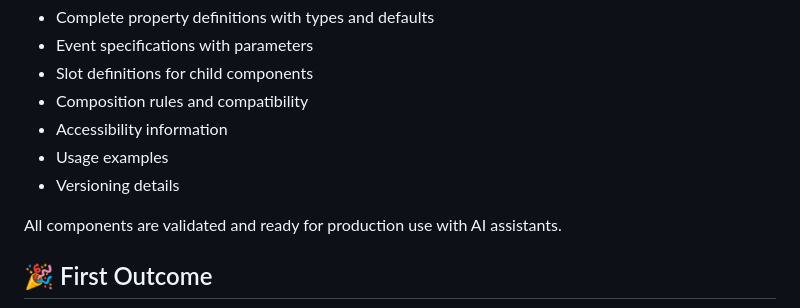
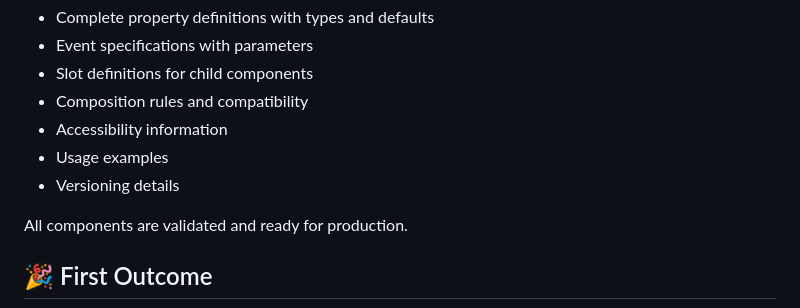
Before and after one commit to Venelinhr/sap-ai-design-system-c, a Markdown page: README.md, the part around the change. Drawn GitHub-style.

Commit message:
Update component validation text

```diff
--- a/README.md
+++ b/README.md
@@ -81,7 +81,7 @@ Each component includes:
 - Usage examples
 - Versioning details
 
-All components are validated and ready for production use with AI assistants.
+All components are validated and ready for production.
 
 ## 🎉 First Outcome
 
```
